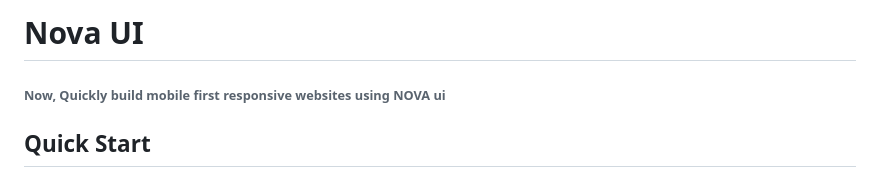
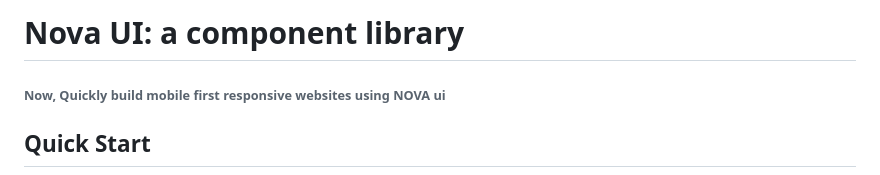
Before and after one commit to manish591/NovaUI, a Markdown page: README.md, the part around the change. GitHub-like rendering.

```diff
--- a/README.md
+++ b/README.md
@@ -1,4 +1,4 @@
-# Nova UI
+# Nova UI: a component library
 
 ###### Now, Quickly build **mobile first responsive** websites using NOVA ui
 
```
